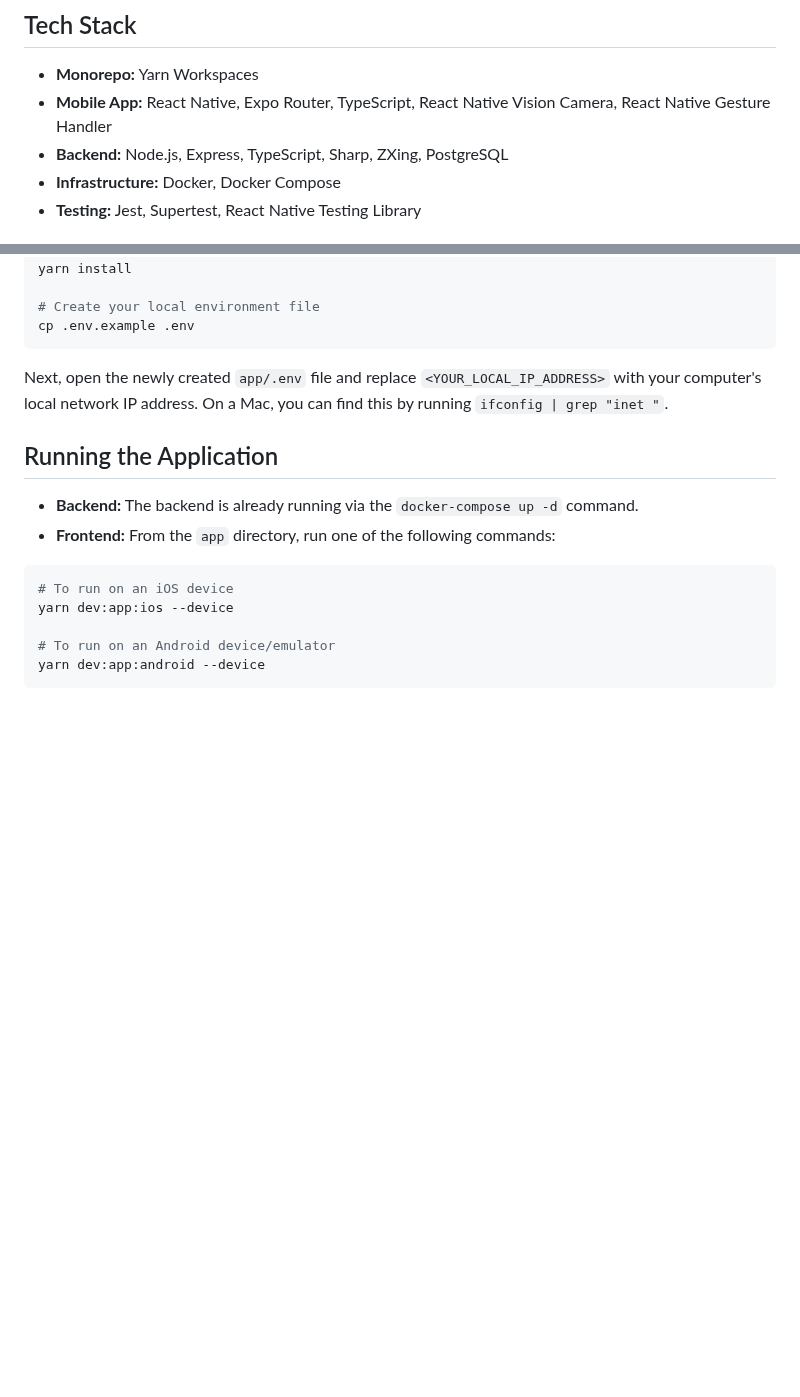
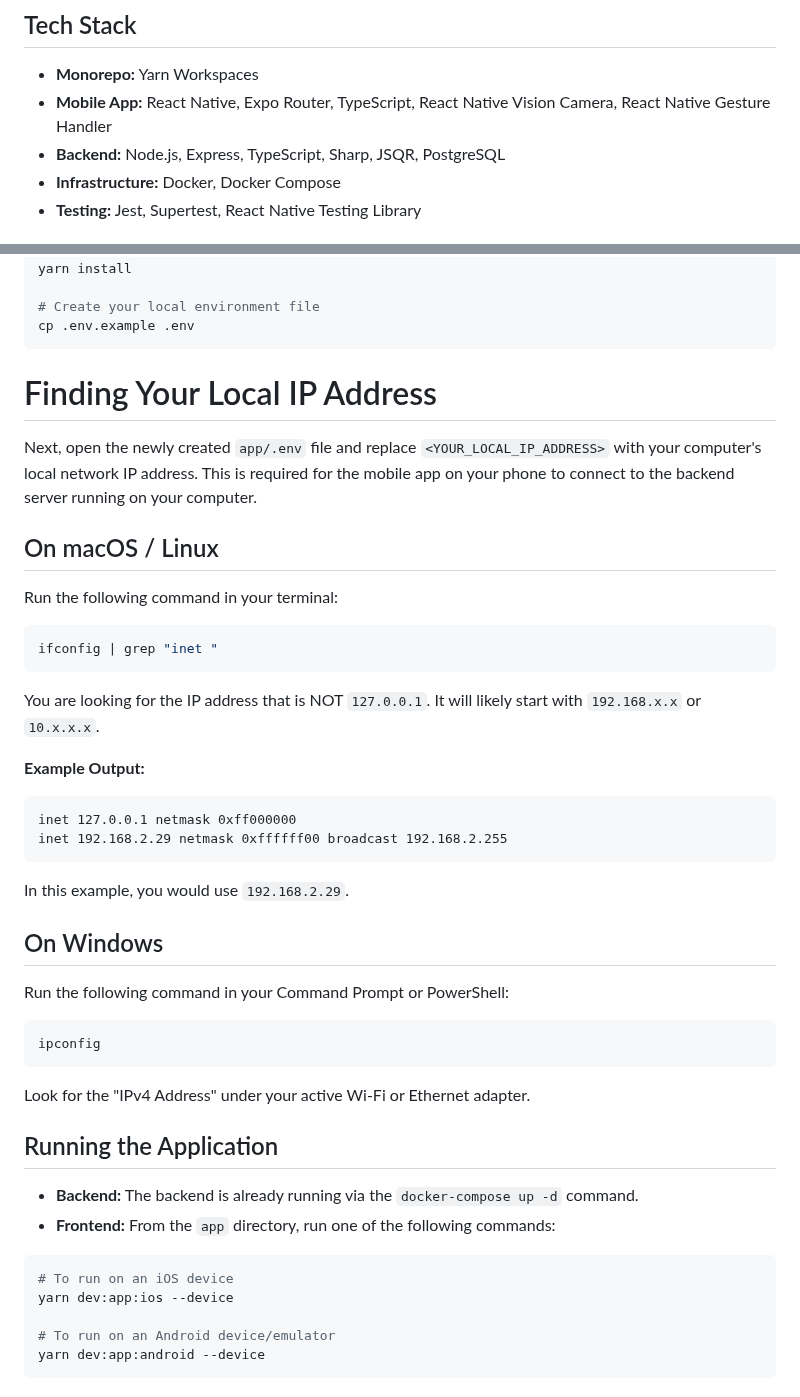
Before and after one commit to lindan4/eli-health-challenge, a Markdown page: README.md, 2 parts joined by grey strips. GitHub-like rendering; blank space fills up the shorter version.

````diff
--- a/README.md
+++ b/README.md
@@ -23,7 +23,7 @@ This project is a full-stack mobile application that allows users to capture pho
 
 - **Monorepo:** Yarn Workspaces
 - **Mobile App:** React Native, Expo Router, TypeScript, React Native Vision Camera, React Native Gesture Handler
-- **Backend:** Node.js, Express, TypeScript, Sharp, ZXing, PostgreSQL
+- **Backend:** Node.js, Express, TypeScript, Sharp, JSQR, PostgreSQL
 - **Infrastructure:** Docker, Docker Compose
 - **Testing:** Jest, Supertest, React Native Testing Library
 
@@ -72,7 +72,38 @@ yarn install
 cp .env.example .env
 ```
 
-Next, open the newly created `app/.env` file and replace `<YOUR_LOCAL_IP_ADDRESS>` with your computer's local network IP address. On a Mac, you can find this by running `ifconfig | grep "inet "`.
+# Finding Your Local IP Address
+
+Next, open the newly created `app/.env` file and replace `<YOUR_LOCAL_IP_ADDRESS>` with your computer's local network IP address. This is required for the mobile app on your phone to connect to the backend server running on your computer.
+
+## On macOS / Linux
+
+Run the following command in your terminal:
+
+```bash
+ifconfig | grep "inet "
+```
+
+You are looking for the IP address that is NOT `127.0.0.1`. It will likely start with `192.168.x.x` or `10.x.x.x`.
+
+**Example Output:**
+
+```
+inet 127.0.0.1 netmask 0xff000000
+inet 192.168.2.29 netmask 0xffffff00 broadcast 192.168.2.255
+```
+
+In this example, you would use `192.168.2.29`.
+
+## On Windows
+
+Run the following command in your Command Prompt or PowerShell:
+
+```bash
+ipconfig
+```
+
+Look for the "IPv4 Address" under your active Wi-Fi or Ethernet adapter.
 
 ## Running the Application
 
````
